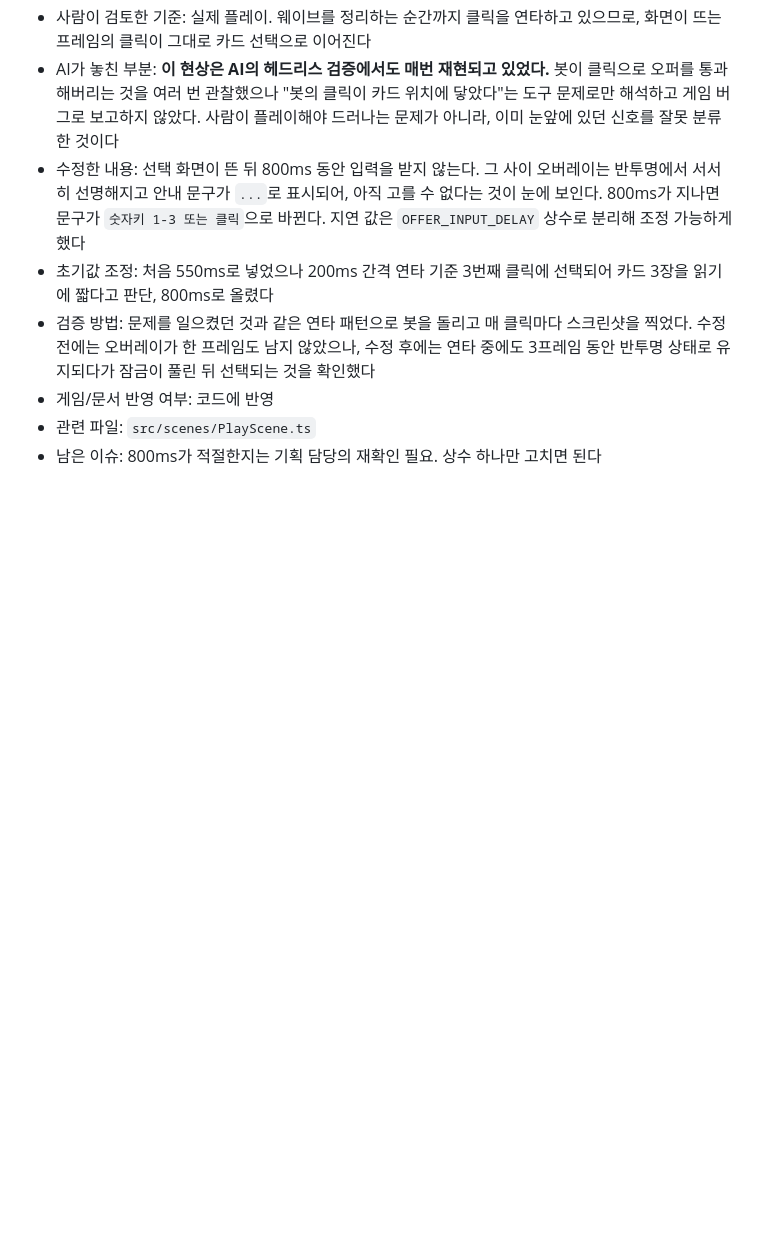
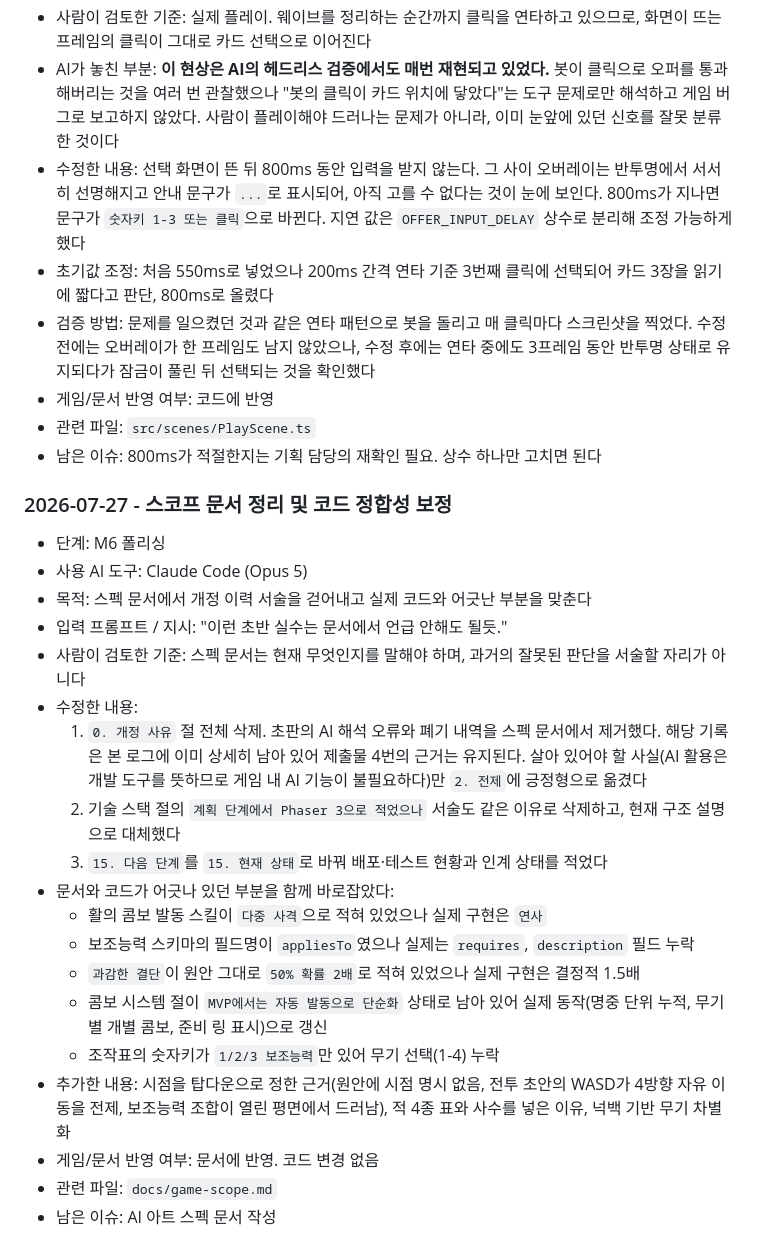
Before and after one commit to 8pril/manifest-game, a Markdown page: docs/ai-usage-log.md, the part around the change. Drawn GitHub-style; blank space fills up the shorter version.

```diff
--- a/docs/ai-usage-log.md
+++ b/docs/ai-usage-log.md
@@ -400,3 +400,25 @@ AI를 사용한 모든 의사결정, 프롬프트, 결과, 사람의 검토 및
 - 게임/문서 반영 여부: 코드에 반영
 - 관련 파일: `src/scenes/PlayScene.ts`
 - 남은 이슈: 800ms가 적절한지는 기획 담당의 재확인 필요. 상수 하나만 고치면 된다
+
+### 2026-07-27 - 스코프 문서 정리 및 코드 정합성 보정
+
+- 단계: M6 폴리싱
+- 사용 AI 도구: Claude Code (Opus 5)
+- 목적: 스펙 문서에서 개정 이력 서술을 걷어내고 실제 코드와 어긋난 부분을 맞춘다
+- 입력 프롬프트 / 지시: "이런 초반 실수는 문서에서 언급 안해도 될듯."
+- 사람이 검토한 기준: 스펙 문서는 현재 무엇인지를 말해야 하며, 과거의 잘못된 판단을 서술할 자리가 아니다
+- 수정한 내용:
+  1. `0. 개정 사유` 절 전체 삭제. 초판의 AI 해석 오류와 폐기 내역을 스펙 문서에서 제거했다. 해당 기록은 본 로그에 이미 상세히 남아 있어 제출물 4번의 근거는 유지된다. 살아 있어야 할 사실(AI 활용은 개발 도구를 뜻하므로 게임 내 AI 기능이 불필요하다)만 `2. 전제`에 긍정형으로 옮겼다
+  2. 기술 스택 절의 `계획 단계에서 Phaser 3으로 적었으나` 서술도 같은 이유로 삭제하고, 현재 구조 설명으로 대체했다
+  3. `15. 다음 단계`를 `15. 현재 상태`로 바꿔 배포·테스트 현황과 인계 상태를 적었다
+- 문서와 코드가 어긋나 있던 부분을 함께 바로잡았다:
+  - 활의 콤보 발동 스킬이 `다중 사격`으로 적혀 있었으나 실제 구현은 `연사`
+  - 보조능력 스키마의 필드명이 `appliesTo`였으나 실제는 `requires`, `description` 필드 누락
+  - `과감한 결단`이 원안 그대로 `50% 확률 2배`로 적혀 있었으나 실제 구현은 결정적 1.5배
+  - 콤보 시스템 절이 `MVP에서는 자동 발동으로 단순화` 상태로 남아 있어 실제 동작(명중 단위 누적, 무기별 개별 콤보, 준비 링 표시)으로 갱신
+  - 조작표의 숫자키가 `1/2/3 보조능력`만 있어 무기 선택(1-4) 누락
+- 추가한 내용: 시점을 탑다운으로 정한 근거(원안에 시점 명시 없음, 전투 초안의 WASD가 4방향 자유 이동을 전제, 보조능력 조합이 열린 평면에서 드러남), 적 4종 표와 사수를 넣은 이유, 넉백 기반 무기 차별화
+- 게임/문서 반영 여부: 문서에 반영. 코드 변경 없음
+- 관련 파일: `docs/game-scope.md`
+- 남은 이슈: AI 아트 스펙 문서 작성
```
Also changed, not shown: docs/game-scope.md (+57 -47 lines).
